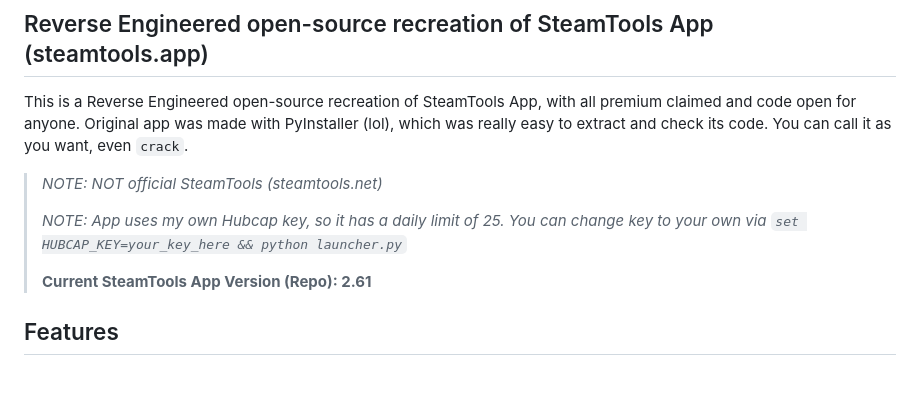
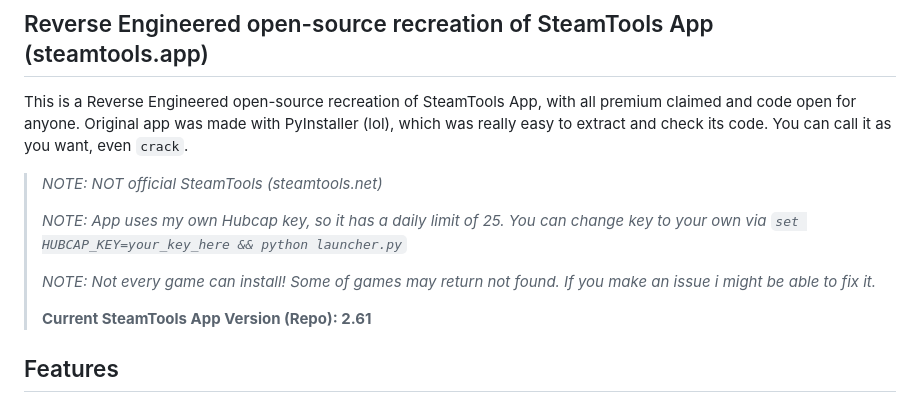
Before and after one commit to nazarhktwitch/SteamREtools, a Markdown page: README.md, the part around the change. GitHub-like rendering; blank space fills up the shorter version.

Commit message:
Add game install note in README.md

```diff
--- a/README.md
+++ b/README.md
@@ -9,6 +9,8 @@ You can call it as you want, even `crack`.
 > *NOTE: NOT official SteamTools (steamtools.net)*
 >
 > *NOTE: App uses my own Hubcap key, so it has a daily limit of 25. You can change key to your own via `set HUBCAP_KEY=your_key_here && python launcher.py`*
+>
+> *NOTE: Not every game can install! Some of games may return not found. If you make an issue i might be able to fix it.*
 >
 > **Current SteamTools App Version (Repo): 2.61**
 
```
